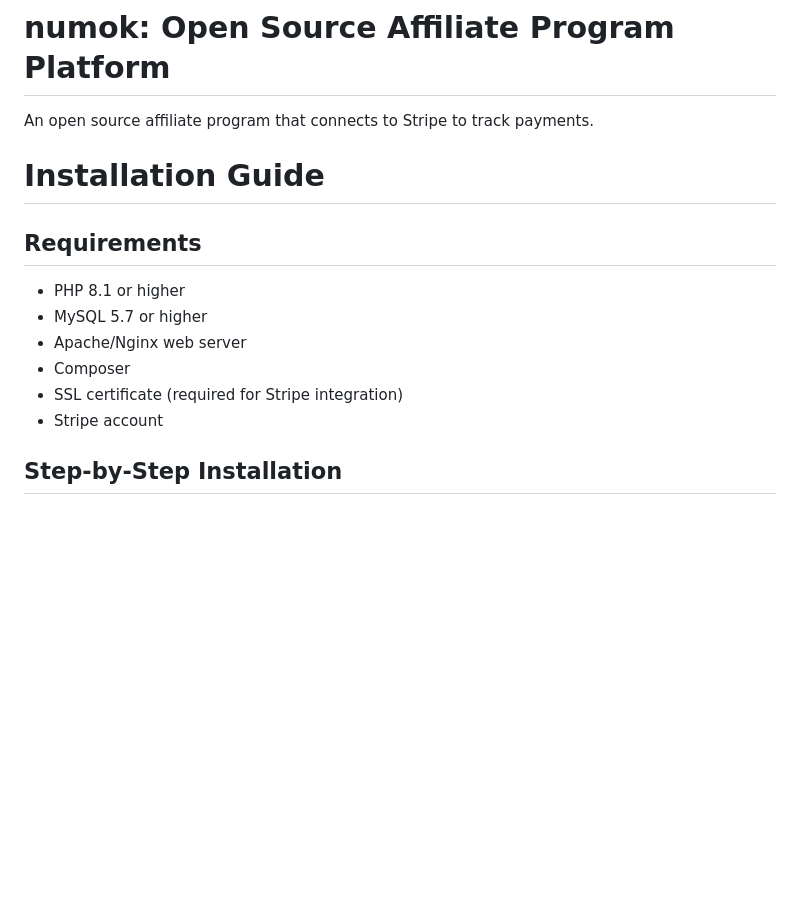
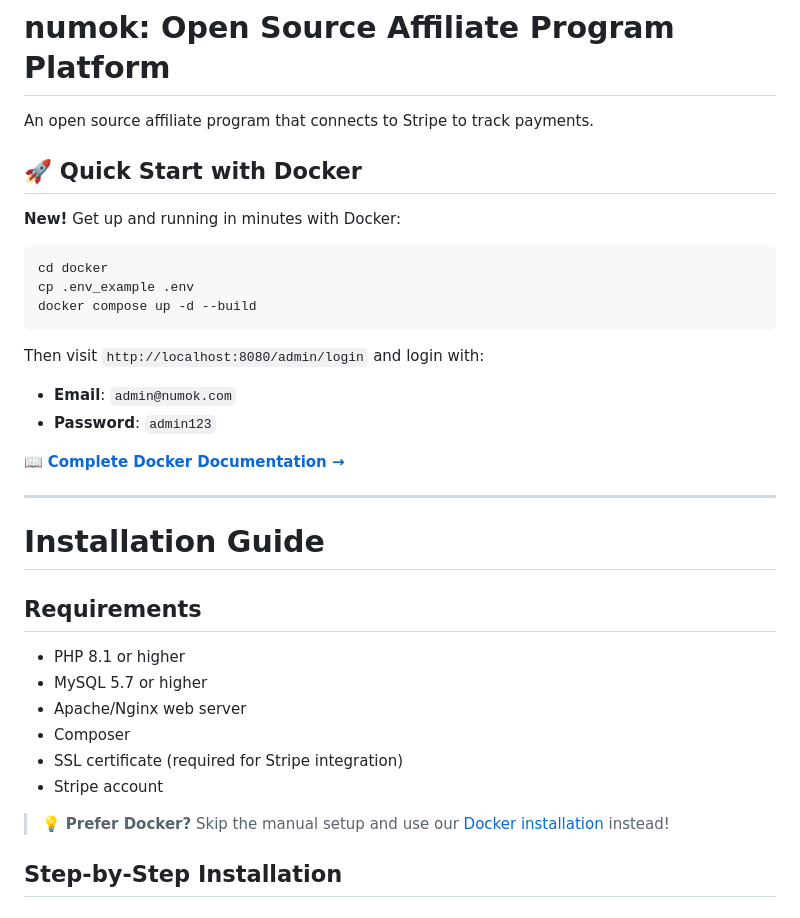
Before and after one commit to dfg-ar/numok, a Markdown page: readme.md, the part around the change. Drawn GitHub-style; blank space fills up the shorter version.

Commit message:
docs: Add Docker installation option to main README
- Add prominent Docker quick start section at the top
- Include direct link to comprehensive Docker documentation
- Add helpful note in traditional installation section
- Provide default login credentials for Docker setup
- Maintain clear separation between installation methods

````diff
--- a/readme.md
+++ b/readme.md
@@ -1,6 +1,24 @@
 # numok: Open Source Affiliate Program Platform
 
 An open source affiliate program that connects to Stripe to track payments.
+
+## 🚀 Quick Start with Docker
+
+**New!** Get up and running in minutes with Docker:
+
+```bash
+cd docker
+cp .env_example .env
+docker compose up -d --build
+```
+
+Then visit `http://localhost:8080/admin/login` and login with:
+- **Email**: `admin@numok.com`
+- **Password**: `admin123`
+
+📖 **[Complete Docker Documentation →](docker/README_DOCKER.md)**
+
+---
 
 Installation Guide
 ==================
@@ -14,6 +32,8 @@ Requirements
 -   Composer
 -   SSL certificate (required for Stripe integration)
 -   Stripe account
+
+> 💡 **Prefer Docker?** Skip the manual setup and use our [Docker installation](docker/README_DOCKER.md) instead!
 
 Step-by-Step Installation
 -------------------------
````
